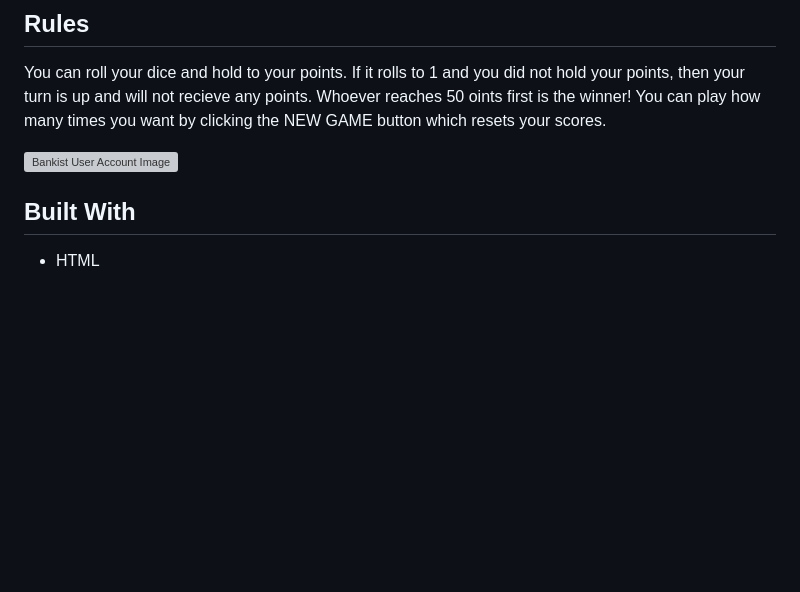
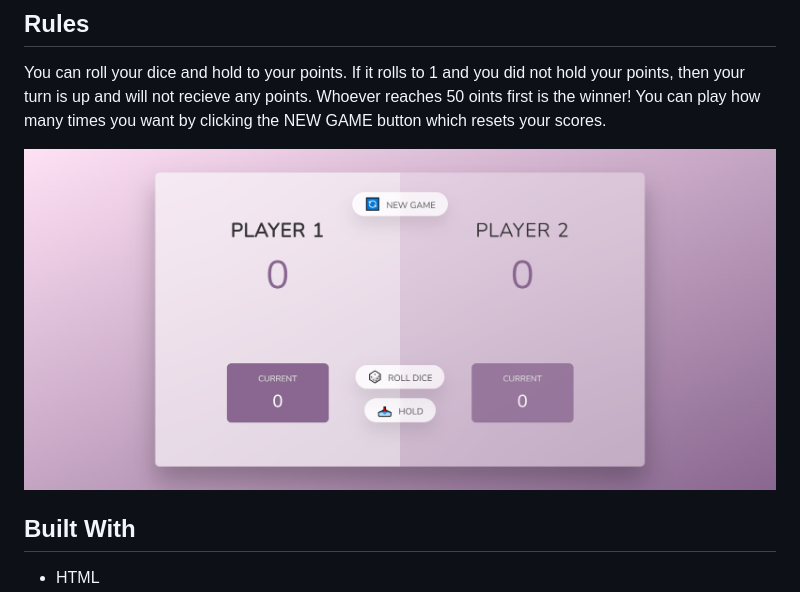
Before and after one commit to nidabaci/Dice-Game, a Markdown page: README.md, the part around the change. GitHub-like rendering; pictures changed too: images/dice-game.png (added); blank space fills up the shorter version; grey boxes are pictures that could not be loaded.

Commit message:
feat: Updated readme

```diff
--- a/README.md
+++ b/README.md
@@ -7,7 +7,7 @@ If it rolls to 1 and you did not hold your points, then your turn is up and will
 Whoever reaches 50 oints first is the winner!
 You can play how many times you want by clicking the NEW GAME button which resets your scores.
 
-![Bankist User Account Image](./user-acc-bankist.png)
+![Dice Game Image](./images/dice-game.png)
 
 ## Built With
 
```
